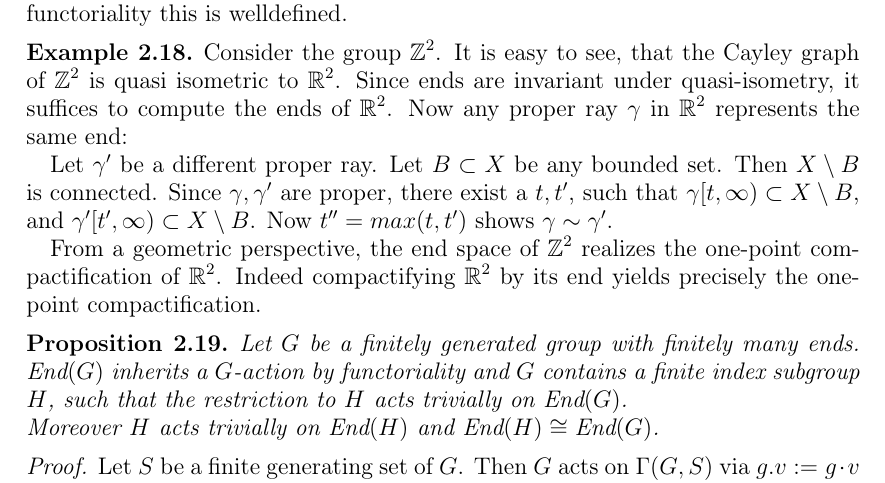
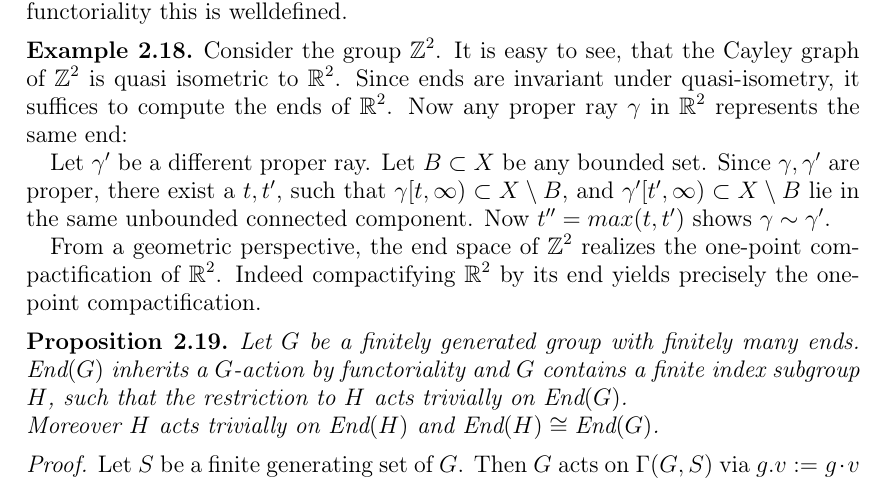
Before and after one commit to jonathanwa01/geometry-of-groups, a LaTeX paper (end_of_groups.tex): part of page 4 of 7, cut so that both start at the same text. Compiled offline with pdfLaTeX.

Commit message:
fix example z2

```diff
--- a/end_of_groups.tex
+++ b/end_of_groups.tex
@@ -175,7 +175,7 @@
 		Consider the group $\Z^2$. It is easy to see, that the Cayley graph of $\Z^2$ is quasi isometric to $\R^2$. Since ends are invariant under quasi-isometry, it suffices to compute the ends of $\R^2$.
 		Now any proper ray $\gamma$ in $\R^2$ represents the same end:
 
-		Let $\gamma'$ be a different proper ray. Let $B\subset X$ be any bounded set. Then $X\setminus B$ is connected. Since $\gamma, \gamma'$ are proper, there exist a $t, t'$, such that $\gamma[t, \infty)\subset X\setminus B$, and $\gamma'[t', \infty)\subset X\setminus B$. Now $t'' = max(t, t')$ shows $\gamma \sim \gamma'$.
+		Let $\gamma'$ be a different proper ray. Let $B\subset X$ be any bounded set. Since $\gamma, \gamma'$ are proper, there exist a $t, t'$, such that $\gamma[t, \infty)\subset X\setminus B$, and $\gamma'[t', \infty)\subset X\setminus B$ lie in the same unbounded connected component. Now $t'' = max(t, t')$ shows $\gamma \sim \gamma'$.
 
 		From a geometric perspective, the end space of $\Z^2$ realizes the one-point compactification of $\R^2$. Indeed compactifying $\R^2$ by its end yields precisely the one-point compactification.
 	\end{example}
```
Also changed, not shown: end_of_groups.pdf.
